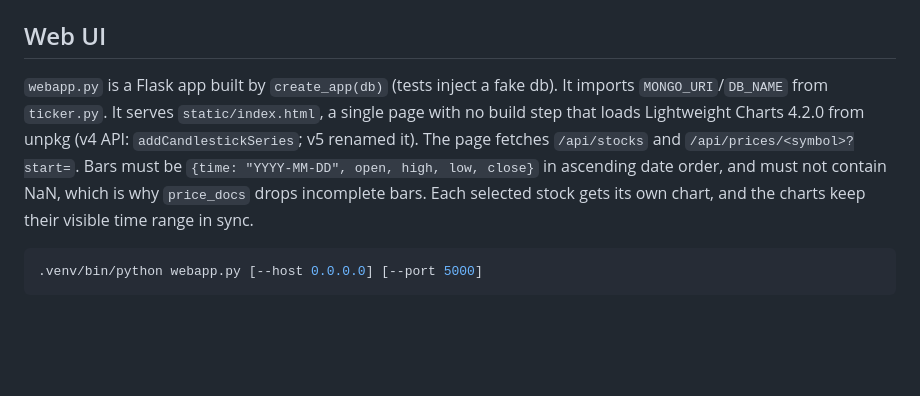
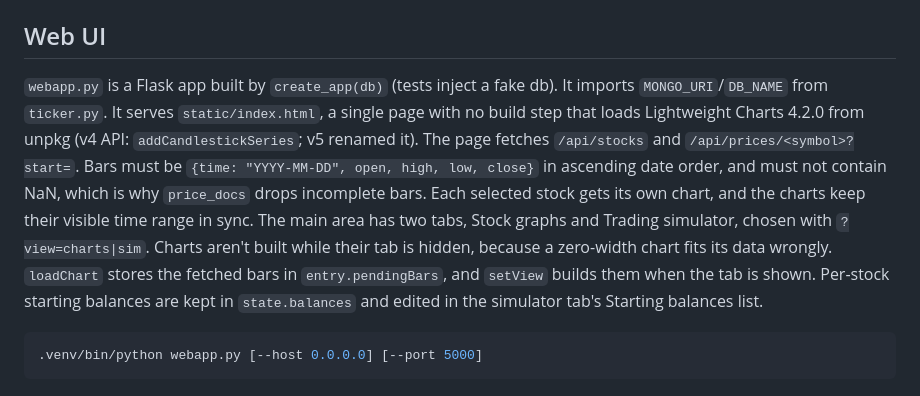
Before and after one commit to jamieharwood/ftse100-ticker, a Markdown page: CLAUDE.md, the part around the change. Rendered like a GitHub page; blank space fills up the shorter version.

````diff
--- a/CLAUDE.md
+++ b/CLAUDE.md
@@ -35,7 +35,7 @@ There is no linter config. Git remote: `github.com/jamieharwood/ftse100-ticker`
 
 ## Web UI
 
-`webapp.py` is a Flask app built by `create_app(db)` (tests inject a fake db). It imports `MONGO_URI`/`DB_NAME` from `ticker.py`. It serves `static/index.html`, a single page with no build step that loads Lightweight Charts 4.2.0 from unpkg (v4 API: `addCandlestickSeries`; v5 renamed it). The page fetches `/api/stocks` and `/api/prices/<symbol>?start=`. Bars must be `{time: "YYYY-MM-DD", open, high, low, close}` in ascending date order, and must not contain NaN, which is why `price_docs` drops incomplete bars. Each selected stock gets its own chart, and the charts keep their visible time range in sync.
+`webapp.py` is a Flask app built by `create_app(db)` (tests inject a fake db). It imports `MONGO_URI`/`DB_NAME` from `ticker.py`. It serves `static/index.html`, a single page with no build step that loads Lightweight Charts 4.2.0 from unpkg (v4 API: `addCandlestickSeries`; v5 renamed it). The page fetches `/api/stocks` and `/api/prices/<symbol>?start=`. Bars must be `{time: "YYYY-MM-DD", open, high, low, close}` in ascending date order, and must not contain NaN, which is why `price_docs` drops incomplete bars. Each selected stock gets its own chart, and the charts keep their visible time range in sync. The main area has two tabs, Stock graphs and Trading simulator, chosen with `?view=charts|sim`. Charts aren't built while their tab is hidden, because a zero-width chart fits its data wrongly. `loadChart` stores the fetched bars in `entry.pendingBars`, and `setView` builds them when the tab is shown. Per-stock starting balances are kept in `state.balances` and edited in the simulator tab's Starting balances list.
 
 ```bash
 .venv/bin/python webapp.py [--host 0.0.0.0] [--port 5000]
````
Also changed, not shown: README.md (+6 -5 lines), docs/screenshots/desktop-dark.png, docs/screenshots/desktop.png, docs/screenshots/mobile.png, docs/screenshots/simulator.png, 1 other file.
